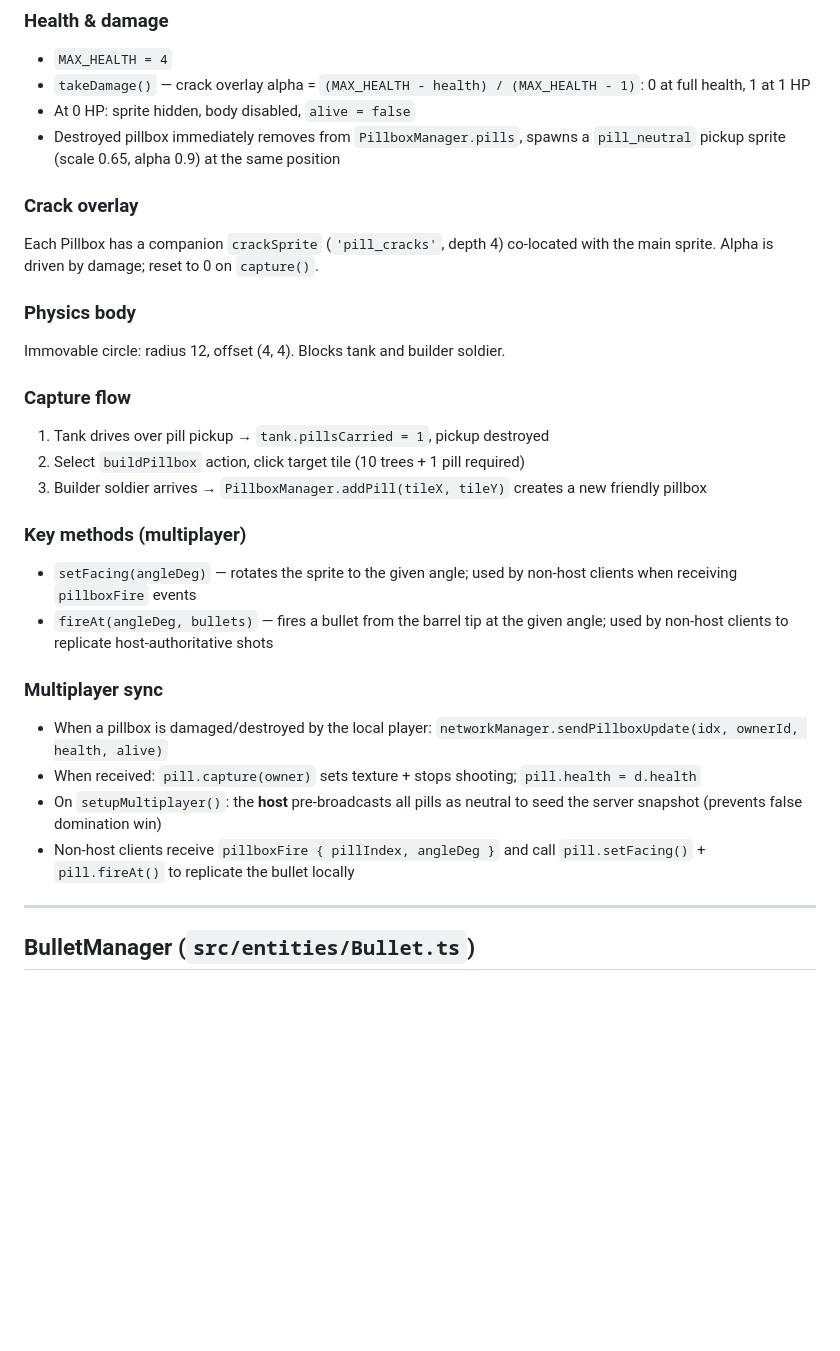
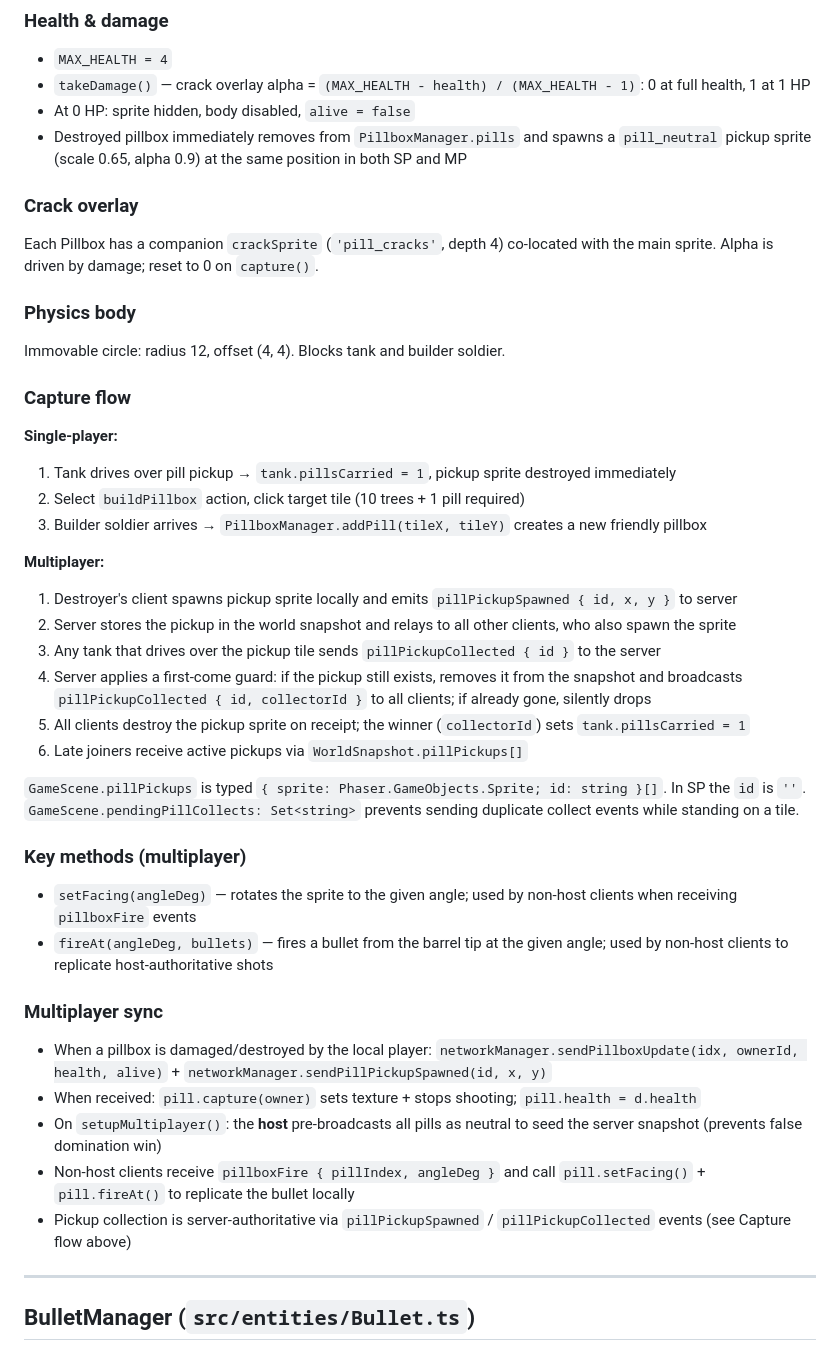
Before and after one commit to Ankleshanker/bolo, a Markdown page: library/entities.md, the part around the change. Drawn GitHub-style; blank space fills up the shorter version.

Commit message:
docs: update entities.md and network.md for pill pickup MP feature
Co-Authored-By: Claude Sonnet 4.6 <noreply@anthropic.com>

```diff
--- a/library/entities.md
+++ b/library/entities.md
@@ -125,7 +125,7 @@ In multiplayer, team-awareness comes from `networkManager.isMyTeam(ownerId)` —
 - `MAX_HEALTH = 4`
 - `takeDamage()` — crack overlay alpha = `(MAX_HEALTH - health) / (MAX_HEALTH - 1)`: 0 at full health, 1 at 1 HP
 - At 0 HP: sprite hidden, body disabled, `alive = false`
-- Destroyed pillbox immediately removes from `PillboxManager.pills`, spawns a `pill_neutral` pickup sprite (scale 0.65, alpha 0.9) at the same position
+- Destroyed pillbox immediately removes from `PillboxManager.pills` and spawns a `pill_neutral` pickup sprite (scale 0.65, alpha 0.9) at the same position in both SP and MP
 
 ### Crack overlay
 
@@ -137,9 +137,21 @@ Immovable circle: radius 12, offset (4, 4). Blocks tank and builder soldier.
 
 ### Capture flow
 
-1. Tank drives over pill pickup → `tank.pillsCarried = 1`, pickup destroyed
+**Single-player:**
+1. Tank drives over pill pickup → `tank.pillsCarried = 1`, pickup sprite destroyed immediately
 2. Select `buildPillbox` action, click target tile (10 trees + 1 pill required)
 3. Builder soldier arrives → `PillboxManager.addPill(tileX, tileY)` creates a new friendly pillbox
+
+**Multiplayer:**
+1. Destroyer's client spawns pickup sprite locally and emits `pillPickupSpawned { id, x, y }` to server
+2. Server stores the pickup in the world snapshot and relays to all other clients, who also spawn the sprite
+3. Any tank that drives over the pickup tile sends `pillPickupCollected { id }` to the server
+4. Server applies a first-come guard: if the pickup still exists, removes it from the snapshot and broadcasts `pillPickupCollected { id, collectorId }` to all clients; if already gone, silently drops
+5. All clients destroy the pickup sprite on receipt; the winner (`collectorId`) sets `tank.pillsCarried = 1`
+6. Late joiners receive active pickups via `WorldSnapshot.pillPickups[]`
+
+`GameScene.pillPickups` is typed `{ sprite: Phaser.GameObjects.Sprite; id: string }[]`. In SP the `id` is `''`.
+`GameScene.pendingPillCollects: Set<string>` prevents sending duplicate collect events while standing on a tile.
 
 ### Key methods (multiplayer)
 
@@ -148,10 +160,11 @@ Immovable circle: radius 12, offset (4, 4). Blocks tank and builder soldier.
 
 ### Multiplayer sync
 
-- When a pillbox is damaged/destroyed by the local player: `networkManager.sendPillboxUpdate(idx, ownerId, health, alive)`
+- When a pillbox is damaged/destroyed by the local player: `networkManager.sendPillboxUpdate(idx, ownerId, health, alive)` + `networkManager.sendPillPickupSpawned(id, x, y)`
 - When received: `pill.capture(owner)` sets texture + stops shooting; `pill.health = d.health`
 - On `setupMultiplayer()`: the **host** pre-broadcasts all pills as neutral to seed the server snapshot (prevents false domination win)
 - Non-host clients receive `pillboxFire { pillIndex, angleDeg }` and call `pill.setFacing()` + `pill.fireAt()` to replicate the bullet locally
+- Pickup collection is server-authoritative via `pillPickupSpawned` / `pillPickupCollected` events (see Capture flow above)
 
 ---
 
```
Also changed, not shown: library/network.md (+14 -6 lines).
